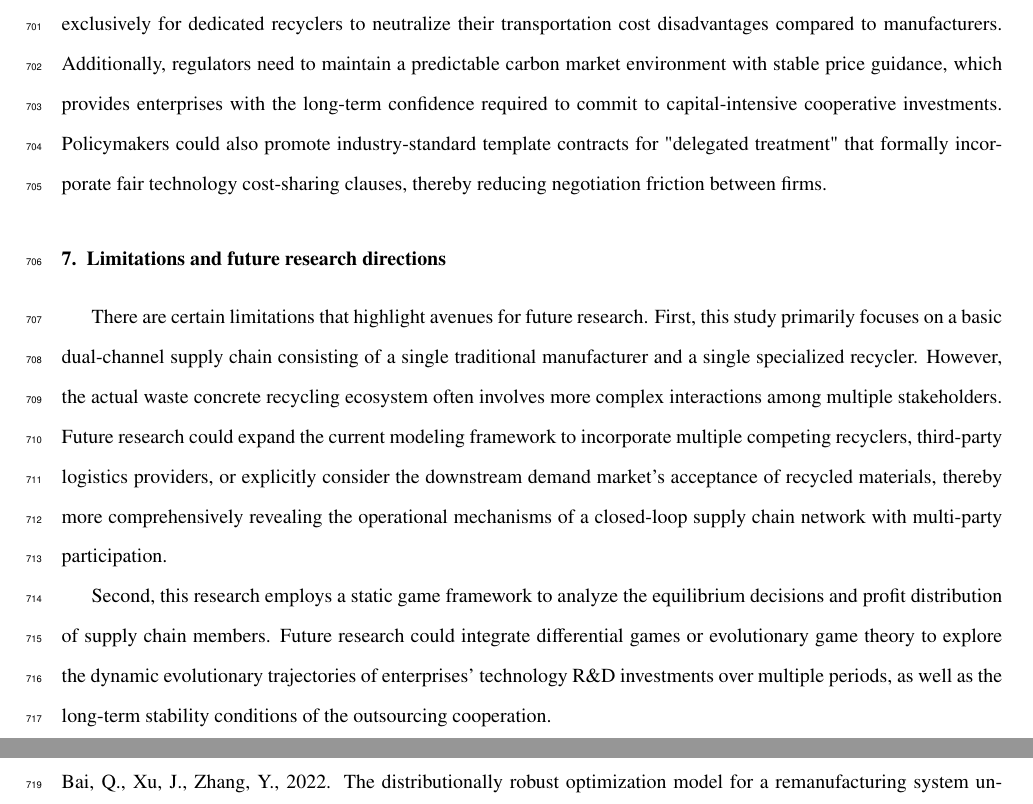
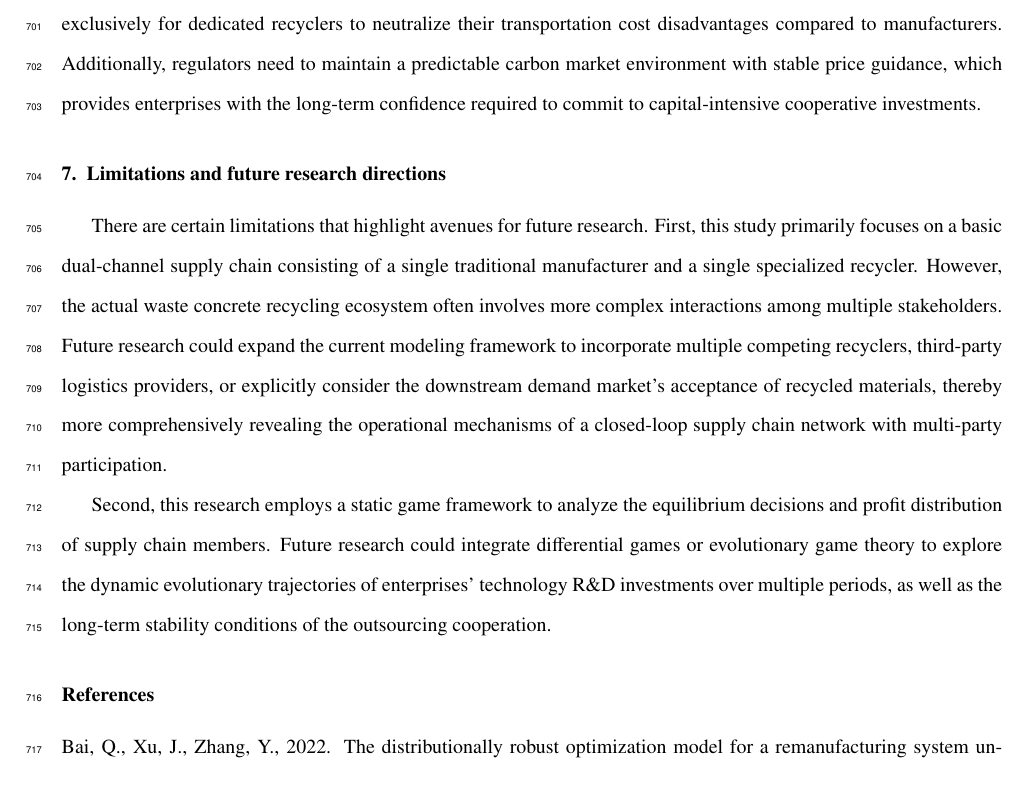
Before and after one commit to Crayonz10/zz05-waste-concrete-recycling, a LaTeX paper (manuscript.tex): two parts of pages 26 and 27 of 31 before the commit and part of page 26 of 31 after it, the two joined at a grey line, cut so that both start at the same text. Compiled offline with pdfLaTeX.

```diff
--- a/manuscript.tex
+++ b/manuscript.tex
@@ -1,39 +1,31 @@
-% !TEX program = pdflatex
-% 这行告诉LaTeX编辑器使用pdfLaTeX引擎编译
 
-% Elsarticle文档类声明：review格式，10pt字体（5号字），author-year引用风格
 \documentclass[authoryear,preprint,review,times,10pt]{elsarticle}
 
-% ===== 宏包导入部分 =====
-% 数学相关宏包（必备！工程管理论文经常用到数学公式）
-\usepackage{amsmath}      % 强大的数学环境，如align、equation等
-\usepackage{amsthm}        % 定理环境（prop环境）
-\usepackage{amssymb}      % 数学符号，如∈、⊆、∀、∃等
-\usepackage{amsfonts}     % 数学字体，如粗体向量、花体字母等
-\usepackage{bm}           % 加粗数学符号
+\usepackage{amsmath}
+\usepackage{amsthm}
+\usepackage{amssymb}
+\usepackage{amsfonts}
+\usepackage{bm}
 
-% 基础功能宏包（elsarticle已包含graphicx）
-\usepackage{booktabs}     % 制作专业表格（\toprule、\midrule、\bottomrule）
-\usepackage{multirow}     % 表格跨行合并
-\usepackage{longtable}    % 跨页长表格
-\usepackage{threeparttable} % 支持表格注释
-\usepackage{tabularx}     % 自动分配列宽的表格
-\usepackage{caption}      % caption格式控制
-\usepackage{adjustbox}    % 自动调整表格大小
-\usepackage{pdflscape}    % 横向页面（PDF阅读器中自动旋转）
-\usepackage{enumitem}     % 增强列表功能（itemize、enumerate）
-\usepackage{lineno}       % 行号宏包（review格式需要）
-\usepackage{setspace}     % 行距控制
-\doublespacing            % 全文双倍行距
+\usepackage{booktabs}
+\usepackage{multirow}
+\usepackage{longtable}
+\usepackage{threeparttable}
+\usepackage{tabularx}
+\usepackage{caption}
+\usepackage{adjustbox}
+\usepackage{pdflscape}
+\usepackage{enumitem}
+\usepackage{lineno}
+\usepackage{setspace}
+\doublespacing
 
-% 图表支持
 \usepackage{graphicx}
 \usepackage{subfig}
 \graphicspath{{simulation/figures/}}
 \usepackage{tikz}
 \usetikzlibrary{positioning, shapes.geometric, arrows}
 
-% 页边距调整（草稿阶段使用，投稿时可注释掉）
 \usepackage{geometry}
 \geometry{
     left=2.5cm,
@@ -42,75 +34,44 @@
     bottom=2.5cm,
 }
 
-\usepackage{hyperref}     % 超链接和PDF书签（应该放在最后导入）
+\usepackage{hyperref}
 
-% 移除frontmatter后的双横线
 \makeatletter
-\def\ps@pprintTitle{%
+\def\ps@pprintTitle{
   \let\@oddhead\@empty
   \let\@evenhead\@empty
-  \def\@oddfoot{\hfil\thepage\hfil}%  % 页脚居中显示页码
+  \def\@oddfoot{\hfil\thepage\hfil}
   \let\@evenfoot\@oddfoot}
-% 重新定义pprintMaketitle，移除横线但保留Email显示
 \def\pprintMaketitle{\clearpage
   \iflongmktitle\if@twocolumn\let\columnwidth=\textwidth\fi\fi
   \resetTitleCounters
-  \def\baselinestretch{1}%
-  \printFirstPageNotes  % 恢复脚注显示（包含Email和通讯作者信息）
-  \begin{center}%
-   \thispagestyle{pprintTitle}%
-   \def\baselinestretch{1}%
+  \def\baselinestretch{1}
+  \printFirstPageNotes
+  \begin{center}
+   \thispagestyle{pprintTitle}
+   \def\baselinestretch{1}
     \Large\@title\par\vskip18pt
     \normalsize\elsauthors\par\vskip10pt
     \normalsize\itshape\elsaddress\par\vskip12pt
     \ifvoid\absbox\else\unvbox\absbox\par\vskip10pt\fi
     \ifvoid\keybox\else\unvbox\keybox\par\vskip10pt\fi
-  \end{center}%
+  \end{center}
   \gdef\thefootnote{\arabic{footnote}}%
   }
 \makeatother
 
-% 指定目标期刊（根据实际投稿期刊修改）
 \journal{}
 
 \begin{document}
 
-% 定理环境定义
 \newtheorem{prop}{Proposition}
 
-% 行号设置（审稿格式）
 \modulolinenumbers[1]
 \runninglinenumbers
 \begin{frontmatter}
 
-% 论文标题
 \title{Cooperation in competition? A biform game model for waste concrete recycling considering the cap-and-trade mechanism}
 
-% === AUTHOR INFO (uncomment and fill in before submission) ===
-% \author[labela]{First Author}
-% \ead{first.author@example.com}
-% \author[labelb]{Second Author\corref{cor1}}
-% \ead{second.author@example.com}
-% \author[labelc]{Third Author}
-% \ead{third.author@example.com}
-%
-% \cortext[cor1]{Corresponding author.}
-%
-% \affiliation[labela]{organization={School/Department, University},
-%             city={City},
-%             postcode={000000},
-%             country={Country}}
-%
-% \affiliation[labelb]{organization={School/Department, University},
-%             city={City},
-%             postcode={000000},
-%             country={Country}}
-%
-% \affiliation[labelc]{organization={School/Department, University},
-%             city={City},
-%             postcode={000000},
-%             country={Country}}
-% === END AUTHOR INFO ===
 
 \begin{abstract}
 
@@ -674,7 +634,7 @@
 
 Second, participants in the waste concrete recycling supply chain should pay close attention to carbon emissions and the cap-and-trade mechanism, treating them as key operational variables rather than mere compliance costs. To effectively respond to carbon market volatility, concrete manufacturers and recyclers are encouraged to explore an internal "carbon risk-sharing and dividend" mechanism. When negotiating the outsourcing fee and the technology investment ratio, partners can dynamically factor in the projected carbon trading prices. For instance, the cooperative contract could include a floating adjustment clause: during periods of high carbon prices, the manufacturer temporarily increases its cost-sharing proportion or transfer payments to buffer the recycler's compliance burden; conversely, any financial dividends gained from selling surplus carbon quotas—achieved through the jointly funded high-efficiency waste concrete processing technology—could be shared between both parties. Additionally, partners can consider implementing joint carbon accounting across the waste concrete collection and processing stages to accurately track and certify emission reductions, helping to optimize their returns in the external carbon market.
 
-Third, government policymakers can shift from uniform industry incentives to targeted structural interventions. To address the inherent capability asymmetry in the market, authorities should implement specialized logistics subsidies exclusively for dedicated recyclers to neutralize their transportation cost disadvantages compared to manufacturers. Additionally, regulators need to maintain a predictable carbon market environment with stable price guidance, which provides enterprises with the long-term confidence required to commit to capital-intensive cooperative investments. Policymakers could also promote industry-standard template contracts for "delegated treatment" that formally incorporate fair technology cost-sharing clauses, thereby reducing negotiation friction between firms.
+Third, government policymakers can shift from uniform industry incentives to targeted structural interventions. To address the inherent capability asymmetry in the market, authorities should implement specialized logistics subsidies exclusively for dedicated recyclers to neutralize their transportation cost disadvantages compared to manufacturers. Additionally, regulators need to maintain a predictable carbon market environment with stable price guidance, which provides enterprises with the long-term confidence required to commit to capital-intensive cooperative investments.
 
 \section{Limitations and future research directions}
 There are certain limitations that highlight avenues for future research. First, this study primarily focuses on a basic dual-channel supply chain consisting of a single traditional manufacturer and a single specialized recycler. However, the actual waste concrete recycling ecosystem often involves more complex interactions among multiple stakeholders. Future research could expand the current modeling framework to incorporate multiple competing recyclers, third-party logistics providers, or explicitly consider the downstream demand market's acceptance of recycled materials, thereby more comprehensively revealing the operational mechanisms of a closed-loop supply chain network with multi-party participation.
```
Also changed, not shown: coverletter.tex (+13 -16 lines), manuscript.tex (1 more changed lines).
